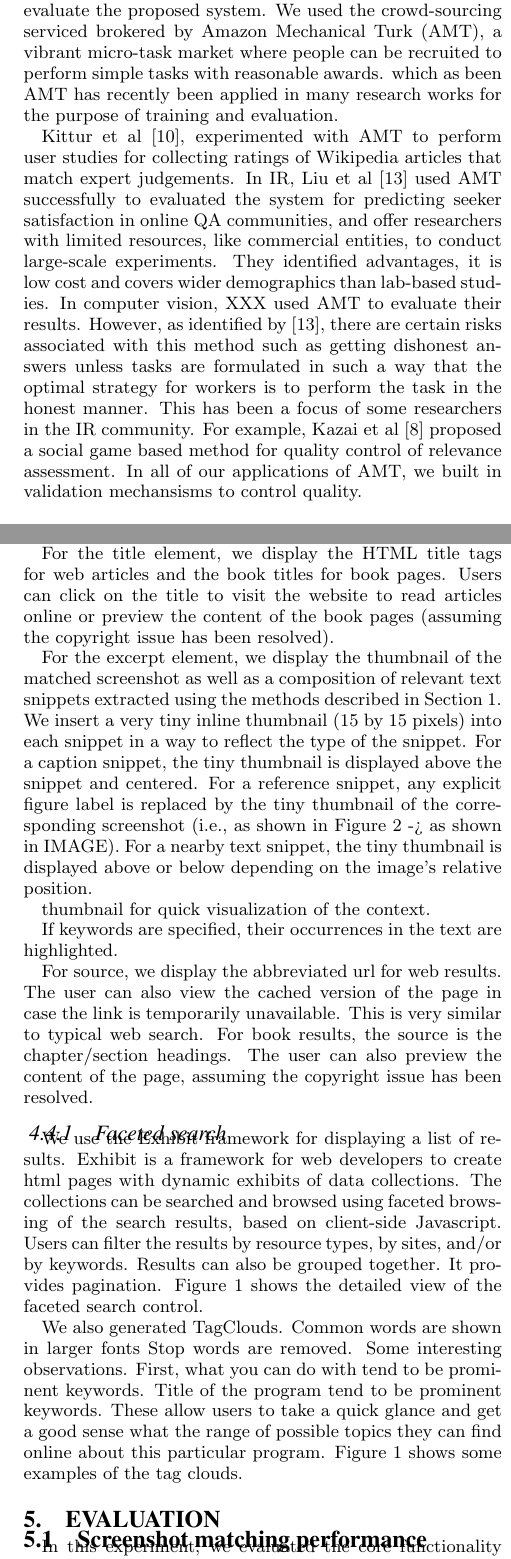
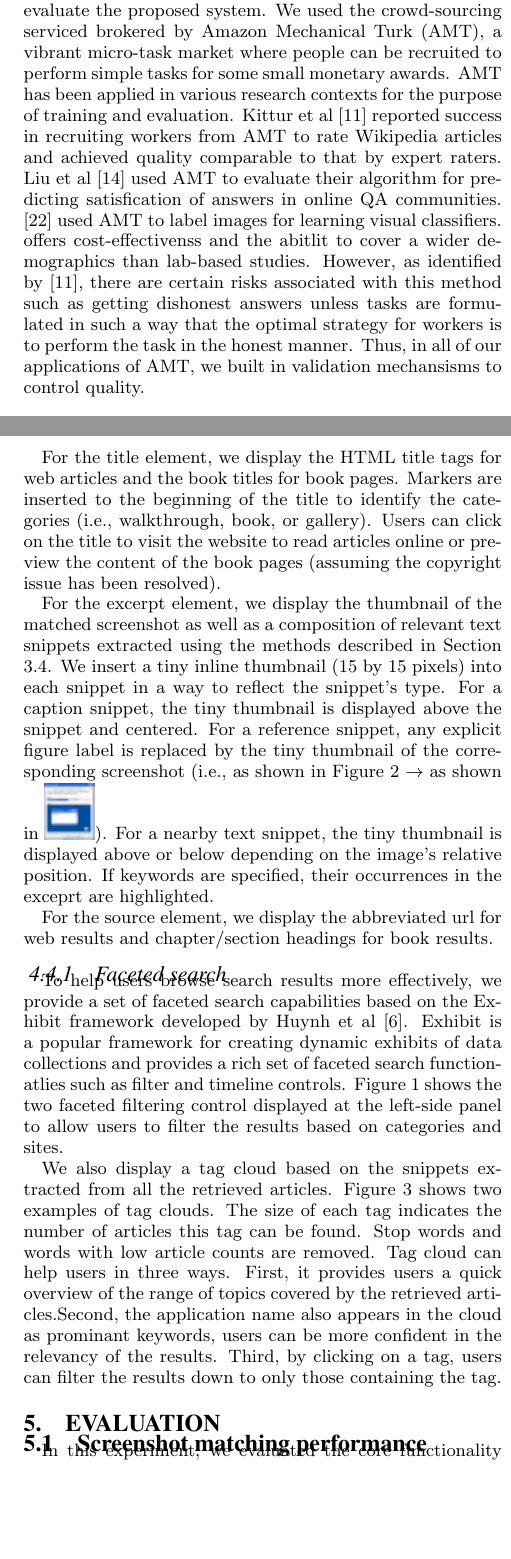
Before and after one commit to doubleshow/papers, a LaTeX document (www2010.tex): two parts of the columns of pages 3 and 7 of 9, joined at a grey line, cut so that both start at the same text, the shorter picture padded with empty space. Compiled offline with pdfLaTeX.

Commit message:
almost complete

```diff
--- a/www2010.tex
+++ b/www2010.tex
@@ -295,34 +295,25 @@ text for searching computer-related articles.
 %game-based approach to college human assigned relevancy of landmark
 %images. Amazon mechanical turk.
 
-In the current work, we used crowd-sourcing to train
-and evaluate the proposed system.
-We used the crowd-sourcing serviced brokered by
-Amazon Mechanical Turk (AMT), a vibrant micro-task
-market where people can be recruited to perform
-simple tasks with reasonable awards.
-which as been
-AMT has recently been applied in many research works
-for the purpose of training and evaluation.
-
-Kittur et al \cite{Kittur},
-experimented with AMT
-to perform user studies for collecting ratings of Wikipedia articles
-that match expert judgements.  In IR, Liu et al \cite{Liu} used AMT
-successfully to evaluated the system for predicting seeker
-satisfaction in online QA communities, and offer researchers with
-limited resources, like commercial entities, to conduct large-scale
-experiments.  They identified advantages, it is low cost and covers wider
-demographics than lab-based studies.  In computer vision, XXX used AMT
-to evaluate their results. However, as identified by \cite{Liu}, there
-are certain risks associated with this method such as getting
-dishonest answers unless tasks are formulated in such a way that the
-optimal strategy for workers is to perform the task in the honest
-manner. This has been a focus of some researchers in the IR
-community. For example, Kazai et al \cite{Kazai} proposed a social
-game based method for quality control of relevance assessment. In
-all of our applications of AMT, we built in validation
-mechansisms to control quality.
+In the current work, we used crowd-sourcing to train and evaluate the
+proposed system.  We used the crowd-sourcing serviced brokered by
+Amazon Mechanical Turk (AMT), a vibrant micro-task market where people
+can be recruited to perform simple tasks for some small monetary
+awards. AMT has been applied in various research contexts for the
+purpose of training and evaluation. Kittur et al \cite{Kittur}
+reported success in recruiting workers from AMT to rate Wikipedia
+articles and achieved quality comparable to that by expert raters.
+Liu et al \cite{Liu} used AMT to evaluate their algorithm for
+predicting satisfication of answers in online QA
+communities. \cite{Vijayanarasimha} used AMT to label images for
+learning visual classifiers.  offers cost-effectivenss and the abitlit
+to cover a wider demographics than lab-based studies. However, as
+identified by \cite{Kittur}, there are certain risks associated with
+this method such as getting dishonest answers unless tasks are
+formulated in such a way that the optimal strategy for workers is to
+perform the task in the honest manner. Thus, in all of our
+applications of AMT, we built in validation mechansisms to control
+quality.
 
 \section{Building the database}
 
@@ -833,56 +824,61 @@ there are several minor elements such as tags and actions that
 are dependent on the types of results.
 
 For the title element, we display the HTML title tags for web articles
-and the book titles for book pages. Users can click on the title to
+and the book titles for book pages. Markers are inserted
+to the beginning of the title to identify the categories (i.e.,
+walkthrough, book, or gallery). Users can click on the title to
 visit the website to read articles online or preview the content of
 the book pages (assuming the copyright issue has been resolved).
 
 For the excerpt element, we display the thumbnail of the matched
 screenshot as well as a composition of relevant text snippets
-extracted using the methods described in Section \ref{}. We insert a
-very tiny inline thumbnail (15 by 15 pixels) into each snippet in a
-way to reflect the type of the snippet. For a caption snippet, the
-tiny thumbnail is displayed above the snippet and centered.  For a
-reference snippet, any explicit figure label is replaced by the tiny
-thumbnail of the corresponding screenshot (i.e., as shown in Figure 2
--> as shown in IMAGE). For a nearby text snippet, the tiny thumbnail
-is displayed above or below depending on the image's relative
-position.
+extracted using the methods described in Section
+\ref{sec:extracting_snippets}. We insert a tiny inline thumbnail (15
+by 15 pixels) into each snippet in a way to reflect the snippet's
+type. For a caption snippet, the tiny thumbnail is displayed above the
+snippet and centered. For a reference snippet, any explicit figure
+label is replaced by the tiny thumbnail of the corresponding
+screenshot (i.e., as shown in Figure 2 $\rightarrow$ as shown in
+\includegraphics{figure/tiny.png}). For a nearby text snippet, the
+tiny thumbnail is displayed above or below depending on the image's
+relative position. If keywords are specified, their occurrences in the
+exceprt are highlighted.
 
+For the source element, we display the abbreviated url for web
+results and chapter/section headings for book results.
 
-thumbnail for quick visualization of the context.
-
-If keywords are
-specified, their occurrences in the text are highlighted.
-
-For source, we display the abbreviated url for web results. The
-user can also view the cached version of the page in case the link
-is temporarily unavailable. This is very similar to typical web
-search. For book results, the source is the chapter/section
-headings. The user can also preview the content of the page,
-assuming the copyright issue has been resolved.
 
 \subsubsection{Faceted search}
 
-We use the Exhibit framework for displaying a list of results.
-Exhibit is a framework for web developers to create html pages
-with dynamic exhibits of data collections. The collections can be
-searched and browsed using faceted browsing of the search results,
-based on client-side Javascript. Users can filter the results by
-resource types, by sites, and/or by keywords. Results can also be
-grouped together. It provides pagination. Figure \ref{} shows the
-detailed view of the faceted search control.
+To help users browse search results more effectively, we provide a set
+of faceted search capabilities based on the Exhibit framework
+developed by Huynh et al \cite{Huynh}. Exhibit is a popular framework for
+creating dynamic exhibits of data collections and provides a rich set
+of faceted search functionatlies such as filter and timeline
+controls. Figure \ref{fig:main_result} shows the two faceted filtering
+control displayed at the left-side panel to allow users to filter the results
+based on categories and sites.
 
-We also generated TagClouds. Common words are shown in larger fonts
-Stop words are removed. Some interesting observations. First, what you
-can do with tend to be prominent keywords. Title of the program tend
-to be prominent keywords. These allow users to take a quick glance and
-get a good sense what the range of possible topics they can find
-online about this particular program. Figure \ref{} shows some
-examples of the tag clouds.
+We also display a tag cloud based on the snippets extracted from all
+the retrieved articles. Figure \ref{fig:tag_clouds} shows two examples
+of tag clouds.  The size of each tag indicates the number of articles
+this tag can be found.  Stop words and words with low article counts
+are removed. Tag cloud can help users in three ways. First, it
+provides users a quick overview of the range of topics covered by the
+retrieved articles.Second, the application name also appears in the
+cloud as prominant keywords, users can be more confident in the
+relevancy of the results. Third, by clicking on a tag, users can
+filter the results down to only those containing the tag.
+
+\begin{figure}
+\includegraphics[width=1\columnwidth]{figure/tag_clouds.png}
+\caption{Examples of tag clouds generated from the
+results of two screenshot queries.}
+\label{fig:tag_clouds}
+\end{figure}
+
 
 \section{Evaluation}
-
 
 \subsection{Screenshot matching performance}
 
```
Also changed, not shown: www2010.bib (+20 -0 lines), figure/tag_clouds.png (added), figure/tiny.png (added), www2010.tex (72 more changed lines), 1 other file.
